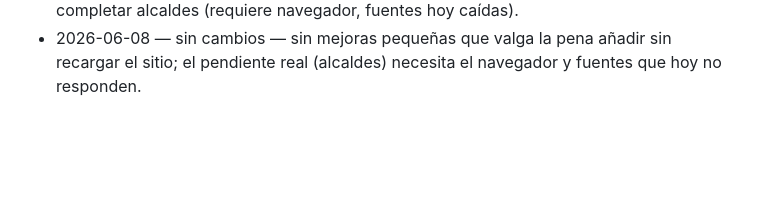
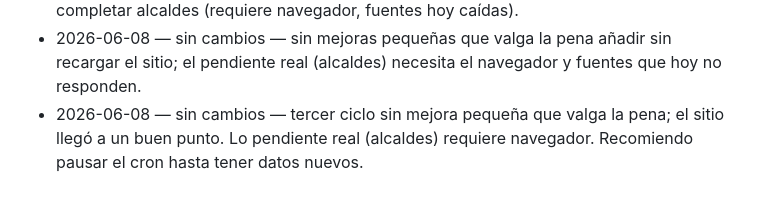
Before and after one commit to Kevthetech143/leyes-rd, a Markdown page: docs/CHANGELOG-improvements.md, the part around the change. Drawn GitHub-style; blank space fills up the shorter version.

Commit message:
Changelog: third sin cambios — good stopping point reached

```diff
--- a/docs/CHANGELOG-improvements.md
+++ b/docs/CHANGELOG-improvements.md
@@ -46,3 +46,4 @@ Una línea por ciclo de mejora.
 - 2026-06-08 — Wording: la descripción de Provincias ahora aclara quién hace leyes (senador/diputados) y quién gobierna lo local (gobernador/alcaldes).
 - 2026-06-08 — sin cambios — el sitio está pulido en texto, UI, accesibilidad, compartir y SEO; forzar más cambios pequeños sería recargarlo. Lo único con valor real pendiente es completar alcaldes (requiere navegador, fuentes hoy caídas).
 - 2026-06-08 — sin cambios — sin mejoras pequeñas que valga la pena añadir sin recargar el sitio; el pendiente real (alcaldes) necesita el navegador y fuentes que hoy no responden.
+- 2026-06-08 — sin cambios — tercer ciclo sin mejora pequeña que valga la pena; el sitio llegó a un buen punto. Lo pendiente real (alcaldes) requiere navegador. Recomiendo pausar el cron hasta tener datos nuevos.
```
